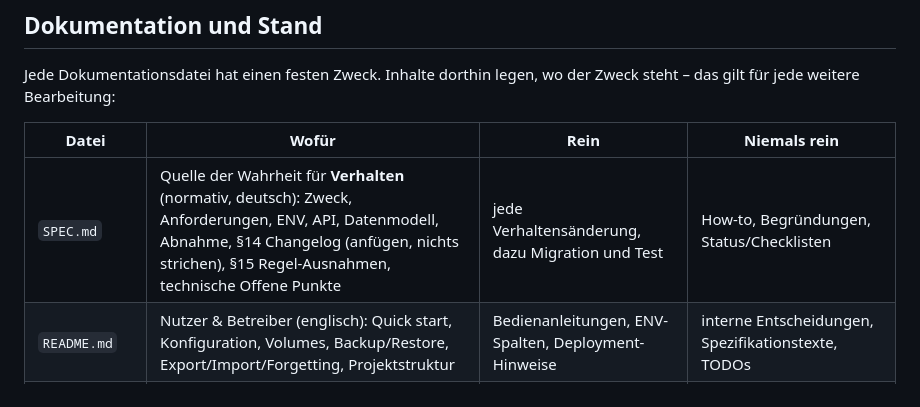
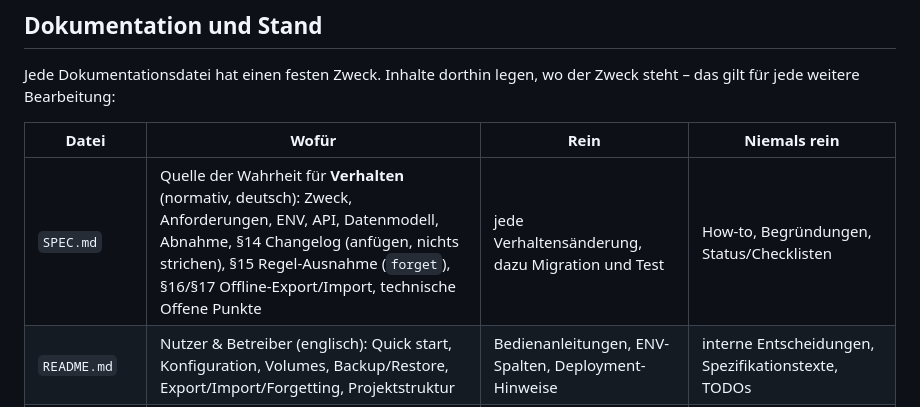
Before and after one commit to skoelle/yt-playlist-sync, a Markdown page: AGENTS.md, the part around the change. Rendered like a GitHub page.

```diff
--- a/AGENTS.md
+++ b/AGENTS.md
@@ -139,7 +139,7 @@ steht – das gilt für jede weitere Bearbeitung:
 
 | Datei | Wofür | Rein | Niemals rein |
 |---|---|---|---|
-| `SPEC.md` | Quelle der Wahrheit für **Verhalten** (normativ, deutsch): Zweck, Anforderungen, ENV, API, Datenmodell, Abnahme, §14 Changelog (anfügen, nichts strichen), §15 Regel-Ausnahmen, technische Offene Punkte | jede Verhaltensänderung, dazu Migration und Test | How-to, Begründungen, Status/Checklisten |
+| `SPEC.md` | Quelle der Wahrheit für **Verhalten** (normativ, deutsch): Zweck, Anforderungen, ENV, API, Datenmodell, Abnahme, §14 Changelog (anfügen, nichts strichen), §15 Regel-Ausnahme (`forget`), §16/§17 Offline-Export/Import, technische Offene Punkte | jede Verhaltensänderung, dazu Migration und Test | How-to, Begründungen, Status/Checklisten |
 | `README.md` | Nutzer & Betreiber (englisch): Quick start, Konfiguration, Volumes, Backup/Restore, Export/Import/Forgetting, Projektstruktur | Bedienanleitungen, ENV-Spalten, Deployment-Hinweise | interne Entscheidungen, Spezifikationstexte, TODOs |
 | `AGENTS.md` | Regeln und Orientierung für die Arbeit am Code (diese Datei): Architektur, Befehle, Test-/Lint-Pflichten, harte Regeln, CI/CD, diese Dokumentationskarte | was vor dem ersten Eingriff gelten muss | Status, Changelog, Nutzeranleitung |
 | `PLAN.md` | Status & Warum: Umsetzungsstand (Testzahlen), **Entscheidungslog** (append-only: Begründung, Alternative, Warum-gegen-um), priorisierte offene Punkte, Regeln für den Agenten | neue Entscheidungen, neue offene Punkte – bestehende Einträge nicht löschen | Verhalten (→ `SPEC.md`), How-to (→ `README.md`), erledigte Phasen-Checklisten |
```
Also changed, not shown: SPEC.md (+86 -3 lines).
